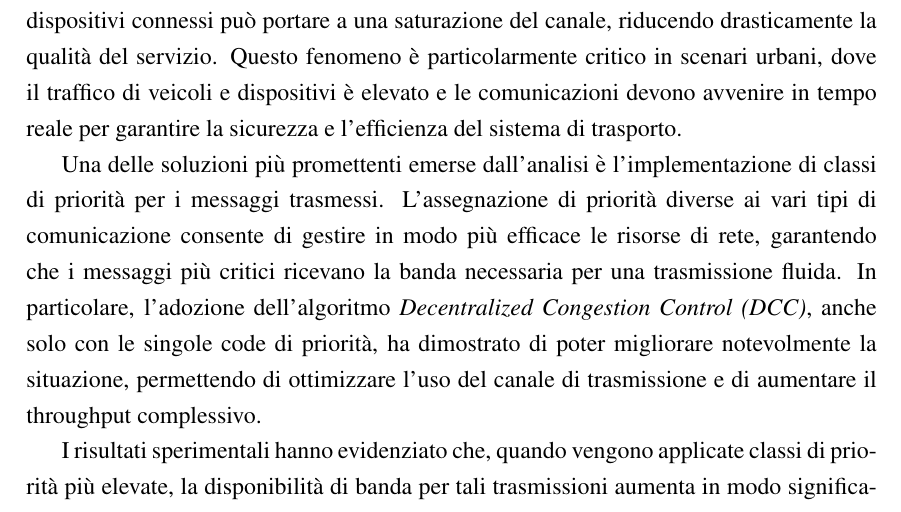
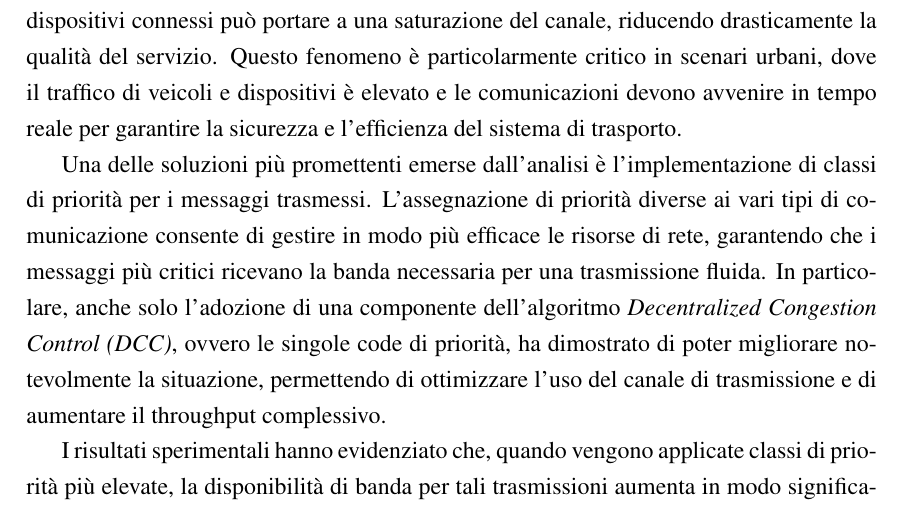
Before and after one commit to AlfaSierra92/master-thesis-manuscript, a LaTeX book (main.tex, which reads chapters/05_conclusioni.tex): part of page 74 of 92, cut so that both start at the same text. Compiled offline with pdfLaTeX.

Commit message:
Close #16

```diff
--- a/chapters/05_conclusioni.tex
+++ b/chapters/05_conclusioni.tex
@@ -5,8 +5,7 @@ E' stata condotta un'analisi approfondita dell'impatto della congestione sul can
 
 Nel corso della ricerca, sono state esaminate differenti casistiche. È emerso che, in assenza di meccanismi adeguati di gestione della congestione, il numero crescente di dispositivi connessi può portare a una saturazione del canale, riducendo drasticamente la qualità del servizio. Questo fenomeno è particolarmente critico in scenari urbani, dove il traffico di veicoli e dispositivi è elevato e le comunicazioni devono avvenire in tempo reale per garantire la sicurezza e l'efficienza del sistema di trasporto.
 
-Una delle soluzioni più promettenti emerse dall'analisi è l'implementazione di classi di priorità per i messaggi trasmessi. L'assegnazione di priorità diverse ai vari tipi di comunicazione consente di gestire in modo più efficace le risorse di rete, garantendo che i messaggi più critici ricevano la banda necessaria per una trasmissione fluida. In particolare, l’adozione dell’algoritmo \textit{Decentralized Congestion Control (DCC)}, anche
-solo con le singole code di priorità, ha dimostrato di poter migliorare notevolmente la situazione, permettendo di ottimizzare l'uso del canale di trasmissione e di aumentare il throughput complessivo.
+Una delle soluzioni più promettenti emerse dall'analisi è l'implementazione di classi di priorità per i messaggi trasmessi. L'assegnazione di priorità diverse ai vari tipi di comunicazione consente di gestire in modo più efficace le risorse di rete, garantendo che i messaggi più critici ricevano la banda necessaria per una trasmissione fluida. In particolare, anche solo l’adozione di una componente dell’algoritmo \textit{Decentralized Congestion Control (DCC)}, ovvero le singole code di priorità, ha dimostrato di poter migliorare notevolmente la situazione, permettendo di ottimizzare l'uso del canale di trasmissione e di aumentare il throughput complessivo.
 
 I risultati sperimentali hanno evidenziato che, quando vengono applicate classi di priorità più elevate, la disponibilità di banda per tali trasmissioni aumenta in modo significativo. Questo non solo migliora l'efficienza delle comunicazioni, ma consente anche di ridurre i tempi di attesa per i messaggi critici, contribuendo a un sistema di comunicazione più reattivo e affidabile.
 
```
